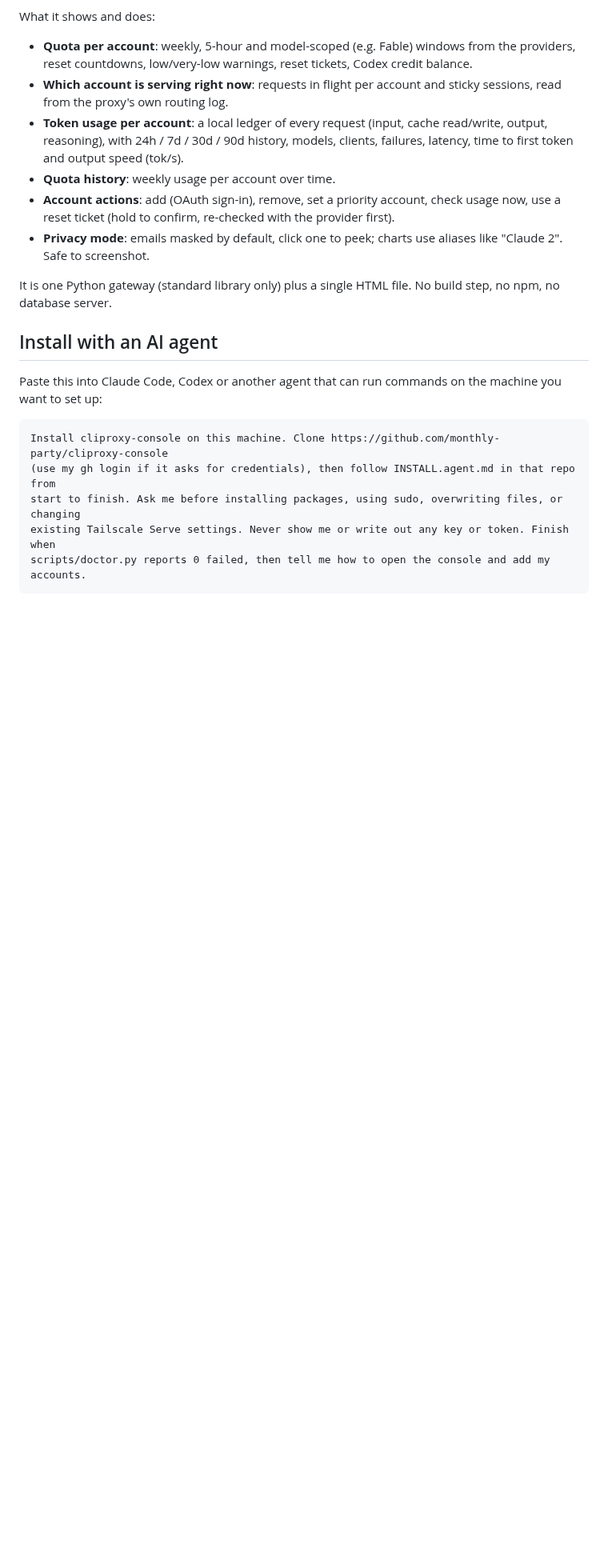
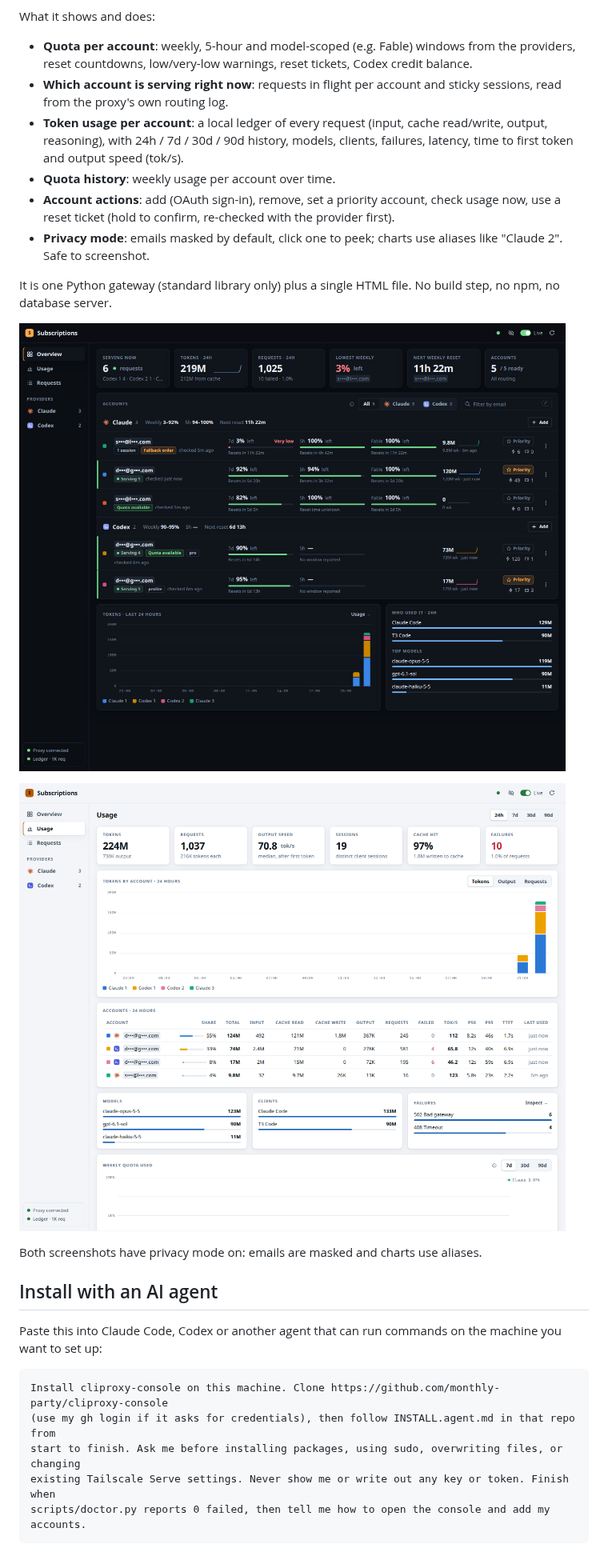
Before and after one commit to monthly-party/cliproxy-console, a Markdown page: README.md, the part around the change. Shown at 80% size. Drawn GitHub-style; pictures changed too: docs/overview-dark.png (added), docs/usage-light.png (added); blank space fills up the shorter version.

Commit message:
Add dashboard screenshots to the README
Overview (dark) and Usage (light), both captured with privacy mode on so
no account email appears.

Co-Authored-By: Claude Opus 5.5 <noreply@anthropic.com>

```diff
--- a/README.md
+++ b/README.md
@@ -21,6 +21,12 @@ What it shows and does:
 
 It is one Python gateway (standard library only) plus a single HTML file. No build step,
 no npm, no database server.
+
+![Overview: quota per account, who is serving right now, tokens in the last 24 hours](docs/overview-dark.png)
+
+![Usage: tokens by account, output speed, latency, models, clients and failures](docs/usage-light.png)
+
+Both screenshots have privacy mode on: emails are masked and charts use aliases.
 
 ## Install with an AI agent
 
```
